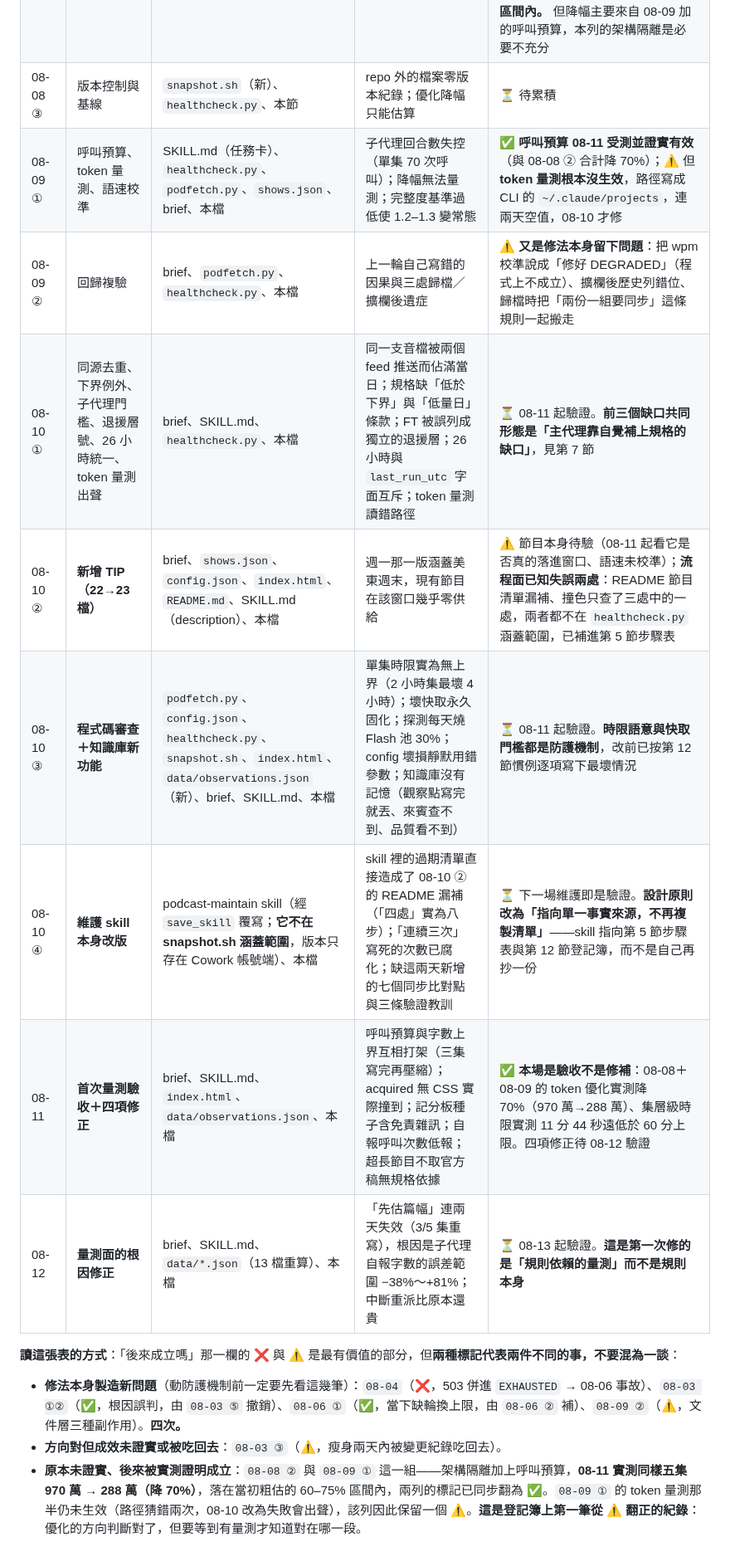
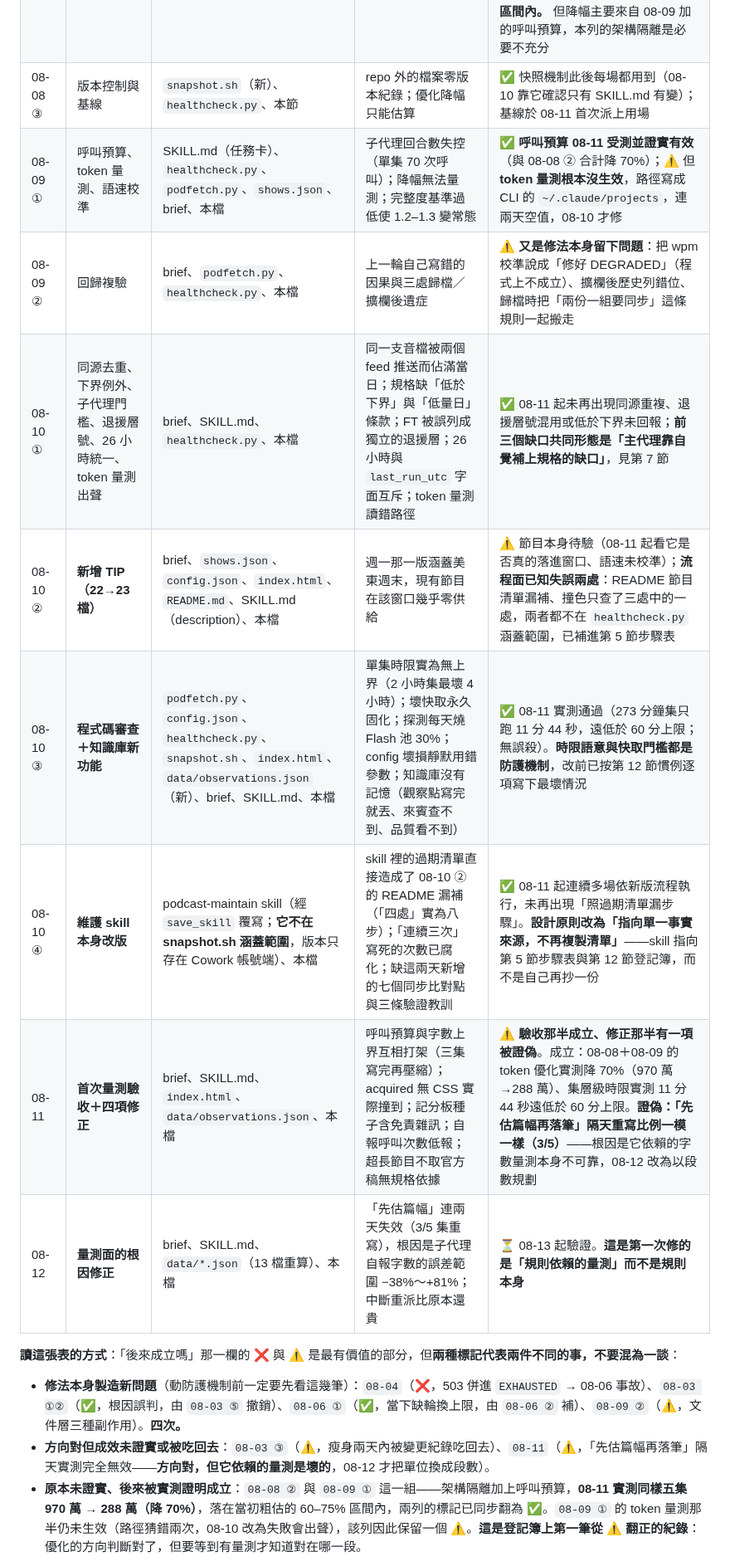
Before and after one commit to GunDamnBoy/podcast-knowledge-digest, a Markdown page: MAINTENANCE.md, the part around one of its changes. Shown at 83% size. GitHub-like rendering.

```diff
--- a/MAINTENANCE.md
+++ b/MAINTENANCE.md
@@ -828,19 +828,19 @@ cp ~/.podfetch/snapshots/<時間戳>/podfetch.py ~/.podfetch/   # 還原
 | 08-07 | 講者保守標記＋線上檢查 | `podfetch.py`、`healthcheck.py`、brief、SKILL.md | 五檔節目講者誤植；推送鏈 PASS 但網站沒更新 | ✅ 08-08 抓到 Pivot 標籤對調（會把主持人的話掛到前國務卿頭上） |
 | 08-08 ① | 跳針與時間戳 | `podfetch.py`、brief | 完整度指標在跳針失效態下**反向**（3.36 實為 1.10） | ✅ 實測還原吻合人工評估 |
 | 08-08 ② | **token 優化** | SKILL.md（重寫）、`json2docx.py`（新）、brief（68.8→45 KB） | 逐字稿在主 context 被重複計費數十次；同一份內容 LLM 寫兩次 | ✅ **架構成立，降幅已於 08-11 證實**。08-09 實測：逐字稿確實一個字都沒進主對話（檔案操作僅 4.8%），但**五個子代理吃掉全程 84%**——成本從「一份大 context 被重讀很多次」變成「五份小 context 各自被重讀很多次」。好處是改為線性成長，集數多時才顯優勢。**08-11 實測：同樣五集 970 萬 → 288 萬，降 70%，落在當初粗估的 60–75% 區間內。** 但降幅主要來自 08-09 加的呼叫預算，本列的架構隔離是必要不充分 |
-| 08-08 ③ | 版本控制與基線 | `snapshot.sh`（新）、`healthcheck.py`、本節 | repo 外的檔案零版本紀錄；優化降幅只能估算 | ⏳ 待累積 |
+| 08-08 ③ | 版本控制與基線 | `snapshot.sh`（新）、`healthcheck.py`、本節 | repo 外的檔案零版本紀錄；優化降幅只能估算 | ✅ 快照機制此後每場都用到（08-10 靠它確認只有 SKILL.md 有變）；基線於 08-11 首次派上用場 |
 | 08-09 ① | 呼叫預算、token 量測、語速校準 | SKILL.md（任務卡）、`healthcheck.py`、`podfetch.py`、`shows.json`、brief、本檔 | 子代理回合數失控（單集 70 次呼叫）；降幅無法量測；完整度基準過低使 1.2–1.3 變常態 | ✅ **呼叫預算 08-11 受測並證實有效**（與 08-08 ② 合計降 70%）；⚠️ 但 **token 量測根本沒生效**，路徑寫成 CLI 的 `~/.claude/projects`，連兩天空值，08-10 才修 |
 | 08-09 ② | 回歸複驗 | brief、`podfetch.py`、`healthcheck.py`、本檔 | 上一輪自己寫錯的因果與三處歸檔／擴欄後遺症 | ⚠️ **又是修法本身留下問題**：把 wpm 校準說成「修好 DEGRADED」（程式上不成立）、擴欄後歷史列錯位、歸檔時把「兩份一組要同步」這條規則一起搬走 |
-| 08-10 ① | 同源去重、下界例外、子代理門檻、退援層號、26 小時統一、token 量測出聲 | brief、SKILL.md、`healthcheck.py`、本檔 | 同一支音檔被兩個 feed 推送而佔滿當日；規格缺「低於下界」與「低量日」條款；FT 被誤列成獨立的退援層；26 小時與 `last_run_utc` 字面互斥；token 量測讀錯路徑 | ⏳ 08-11 起驗證。**前三個缺口共同形態是「主代理靠自覺補上規格的缺口」**，見第 7 節 |
+| 08-10 ① | 同源去重、下界例外、子代理門檻、退援層號、26 小時統一、token 量測出聲 | brief、SKILL.md、`healthcheck.py`、本檔 | 同一支音檔被兩個 feed 推送而佔滿當日；規格缺「低於下界」與「低量日」條款；FT 被誤列成獨立的退援層；26 小時與 `last_run_utc` 字面互斥；token 量測讀錯路徑 | ✅ 08-11 起未再出現同源重複、退援層號混用或低於下界未回報；**前三個缺口共同形態是「主代理靠自覺補上規格的缺口」**，見第 7 節 |
 | 08-10 ② | **新增 TIP（22→23 檔）** | brief、`shows.json`、`config.json`、`index.html`、`README.md`、SKILL.md（description）、本檔 | 週一那一版涵蓋美東週末，現有節目在該窗口幾乎零供給 | ⚠️ 節目本身待驗（08-11 起看它是否真的落進窗口、語速未校準）；**流程面已知失誤兩處**：README 節目清單漏補、撞色只查了三處中的一處，兩者都不在 `healthcheck.py` 涵蓋範圍，已補進第 5 節步驟表 |
-| 08-10 ③ | **程式碼審查＋知識庫新功能** | `podfetch.py`、`config.json`、`healthcheck.py`、`snapshot.sh`、`index.html`、`data/observations.json`（新）、brief、SKILL.md、本檔 | 單集時限實為無上界（2 小時集最壞 4 小時）；壞快取永久固化；探測每天燒 Flash 池 30%；config 壞損靜默用錯參數；知識庫沒有記憶（觀察點寫完就丟、來賓查不到、品質看不到） | ⏳ 08-11 起驗證。**時限語意與快取門檻都是防護機制**，改前已按第 12 節慣例逐項寫下最壞情況 |
-| 08-10 ④ | **維護 skill 本身改版** | podcast-maintain skill（經 `save_skill` 覆寫；**它不在 snapshot.sh 涵蓋範圍**，版本只存在 Cowork 帳號端）、本檔 | skill 裡的過期清單直接造成了 08-10 ② 的 README 漏補（「四處」實為八步）；「連續三次」寫死的次數已腐化；缺這兩天新增的七個同步比對點與三條驗證教訓 | ⏳ 下一場維護即是驗證。**設計原則改為「指向單一事實來源，不再複製清單」**——skill 指向第 5 節步驟表與第 12 節登記簿，而不是自己再抄一份 |
-| 08-11 | **首次量測驗收＋四項修正** | brief、SKILL.md、`index.html`、`data/observations.json`、本檔 | 呼叫預算與字數上界互相打架（三集寫完再壓縮）；acquired 無 CSS 實際撞到；記分板種子含免責雜訊；自報呼叫次數低報；超長節目不取官方稿無規格依據 | ✅ **本場是驗收不是修補**：08-08＋08-09 的 token 優化實測降 70%（970 萬→288 萬）、集層級時限實測 11 分 44 秒遠低於 60 分上限。四項修正待 08-12 驗證 |
+| 08-10 ③ | **程式碼審查＋知識庫新功能** | `podfetch.py`、`config.json`、`healthcheck.py`、`snapshot.sh`、`index.html`、`data/observations.json`（新）、brief、SKILL.md、本檔 | 單集時限實為無上界（2 小時集最壞 4 小時）；壞快取永久固化；探測每天燒 Flash 池 30%；config 壞損靜默用錯參數；知識庫沒有記憶（觀察點寫完就丟、來賓查不到、品質看不到） | ✅ 08-11 實測通過（273 分鐘集只跑 11 分 44 秒，遠低於 60 分上限；無誤殺）。**時限語意與快取門檻都是防護機制**，改前已按第 12 節慣例逐項寫下最壞情況 |
+| 08-10 ④ | **維護 skill 本身改版** | podcast-maintain skill（經 `save_skill` 覆寫；**它不在 snapshot.sh 涵蓋範圍**，版本只存在 Cowork 帳號端）、本檔 | skill 裡的過期清單直接造成了 08-10 ② 的 README 漏補（「四處」實為八步）；「連續三次」寫死的次數已腐化；缺這兩天新增的七個同步比對點與三條驗證教訓 | ✅ 08-11 起連續多場依新版流程執行，未再出現「照過期清單漏步驟」。**設計原則改為「指向單一事實來源，不再複製清單」**——skill 指向第 5 節步驟表與第 12 節登記簿，而不是自己再抄一份 |
+| 08-11 | **首次量測驗收＋四項修正** | brief、SKILL.md、`index.html`、`data/observations.json`、本檔 | 呼叫預算與字數上界互相打架（三集寫完再壓縮）；acquired 無 CSS 實際撞到；記分板種子含免責雜訊；自報呼叫次數低報；超長節目不取官方稿無規格依據 | ⚠️ **驗收那半成立、修正那半有一項被證偽**。成立：08-08＋08-09 的 token 優化實測降 70%（970 萬→288 萬）、集層級時限實測 11 分 44 秒遠低於 60 分上限。**證偽：「先估篇幅再落筆」隔天重寫比例一模一樣（3/5）**——根因是它依賴的字數量測本身不可靠，08-12 改為以段數規劃
 | 08-12 | **量測面的根因修正** | brief、SKILL.md、`data/*.json`（13 檔重算）、本檔 | 「先估篇幅」連兩天失效（3/5 集重寫），根因是子代理自報字數的誤差範圍 −38%～+81%；中斷重派比原本還貴 | ⏳ 08-13 起驗證。**這是第一次修的是「規則依賴的量測」而不是規則本身** |
 
 **讀這張表的方式**：「後來成立嗎」那一欄的 ❌ 與 ⚠️ 是最有價值的部分，但**兩種標記代表兩件不同的事，不要混為一談**：
 
 - **修法本身製造新問題**（動防護機制前一定要先看這幾筆）：`08-04`（❌，503 併進 `EXHAUSTED` → 08-06 事故）、`08-03 ①②`（✅，根因誤判，由 `08-03 ⑤` 撤銷）、`08-06 ①`（✅，當下缺輪換上限，由 `08-06 ②` 補）、`08-09 ②`（⚠️，文件層三種副作用）。**四次。**
-- **方向對但成效未證實或被吃回去**：`08-03 ③`（⚠️，瘦身兩天內被變更紀錄吃回去）。
+- **方向對但成效未證實或被吃回去**：`08-03 ③`（⚠️，瘦身兩天內被變更紀錄吃回去）、`08-11`（⚠️，「先估篇幅再落筆」隔天實測完全無效——**方向對，但它依賴的量測是壞的**，08-12 才把單位換成段數）。
 - **原本未證實、後來被實測證明成立**：`08-08 ②` 與 `08-09 ①` 這一組——架構隔離加上呼叫預算，**08-11 實測同樣五集 970 萬 → 288 萬（降 70%）**，落在當初粗估的 60–75% 區間內，兩列的標記已同步翻為 ✅。`08-09 ①` 的 token 量測那半仍未生效（路徑猜錯兩次，08-10 改為失敗會出聲），該列因此保留一個 ⚠️。**這是登記簿上第一筆從 ⚠️ 翻正的紀錄**：優化的方向判斷對了，但要等到有量測才知道對在哪一段。
 
```
Also changed, not shown: other parts of MAINTENANCE.md (+1 -1 lines), AGENT_BRIEF.md (+7 -7 lines).
